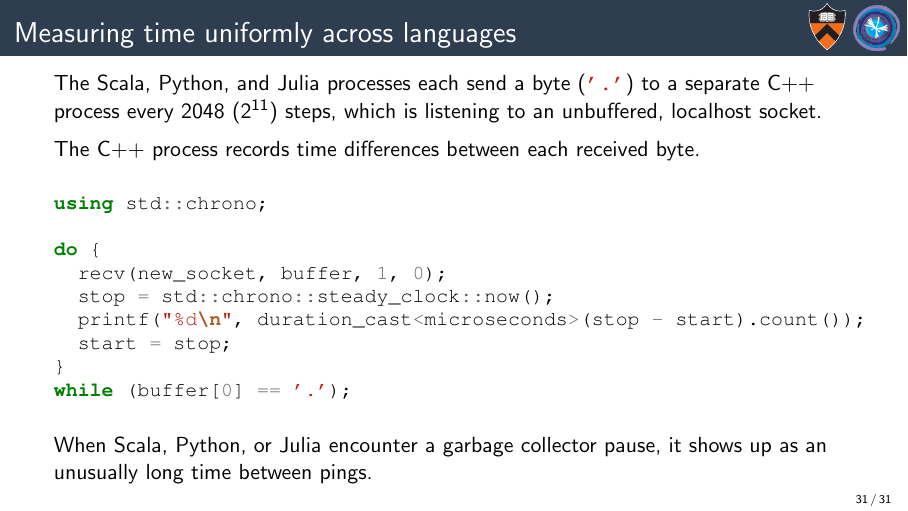
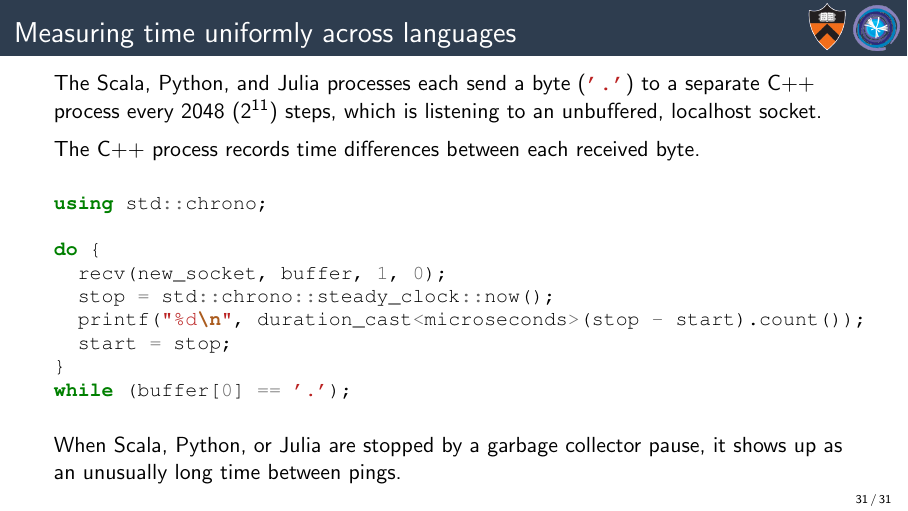
Before and after one commit to jpivarski-talks/2024-01-10-compute-accelerator-garbage-collectors, LaTeX slides (main.tex): page 49 of 49. Compiled offline with pdfLaTeX.

Commit message:
Tweaked text

```diff
--- a/main.tex
+++ b/main.tex
@@ -759,7 +759,7 @@ while (buffer[0] == '.');
 
 \normalsize
 \vspace{0.3 cm}
-When Scala, Python, or Julia encounter a garbage collector pause, it shows up as an unusually long time between pings.
+When Scala, Python, or Julia are stopped by a garbage collector pause, it shows up as an unusually long time between pings.
 \end{frame}
 
 \end{document}
```
